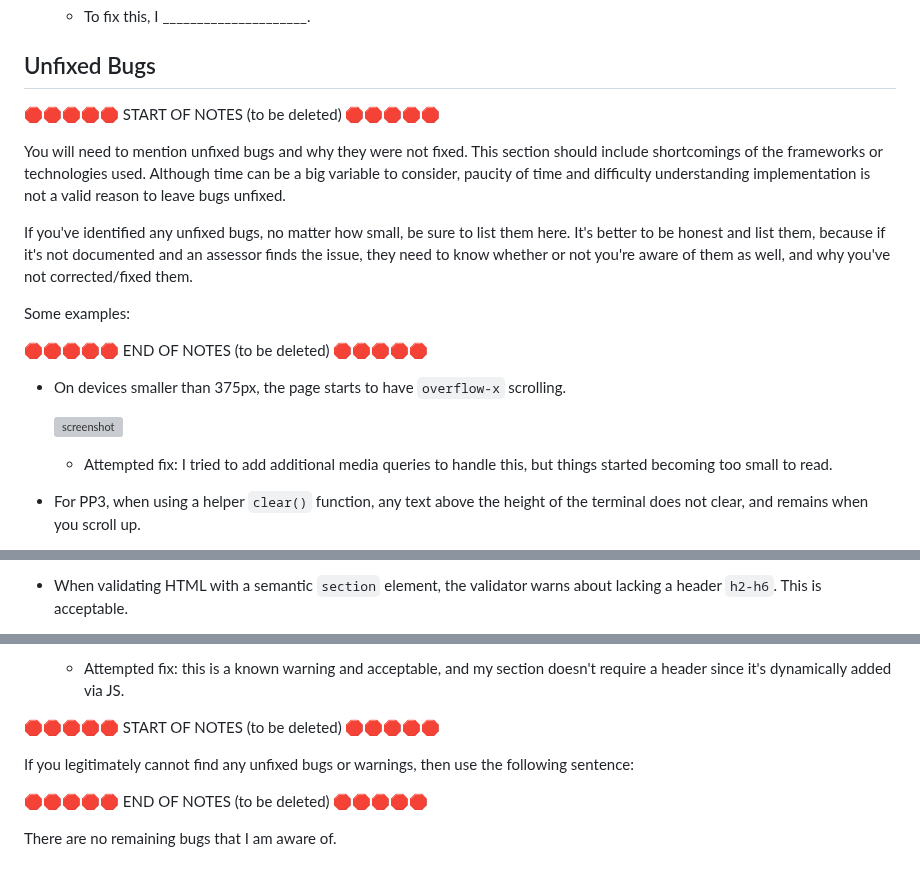
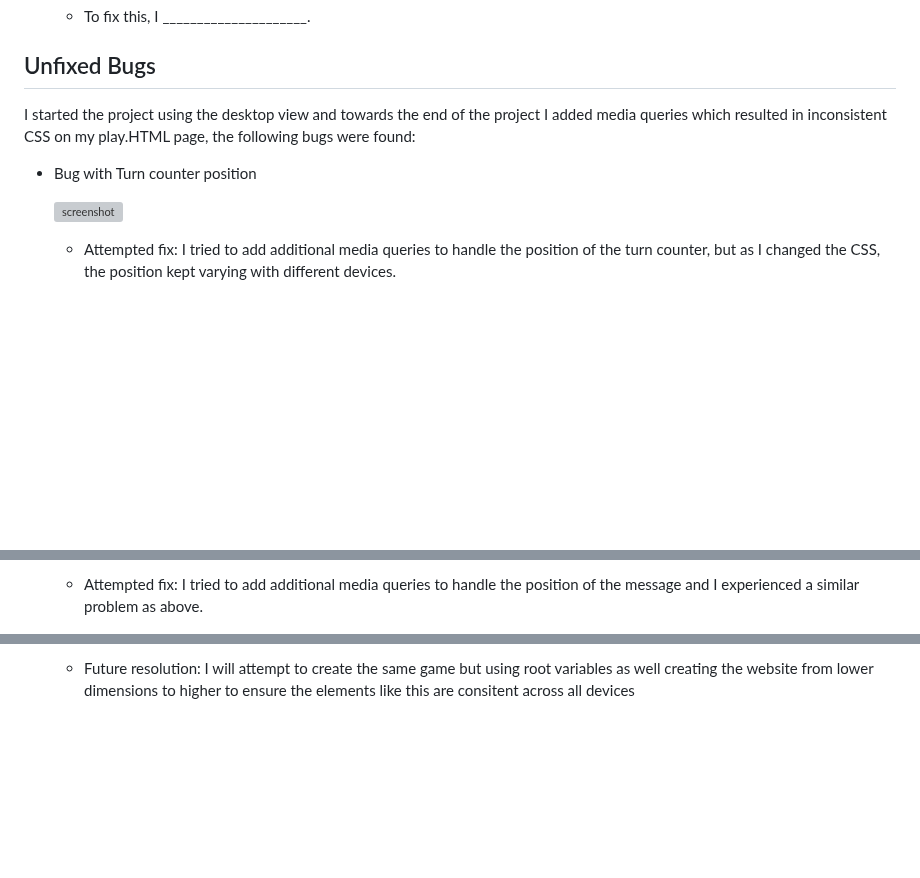
Before and after one commit to riiyu7/Love-Tic-Tac-Toe, a Markdown page: TESTING.md, 3 parts joined by grey strips. GitHub-like rendering; blank space fills up the shorter version; grey boxes are pictures that could not be loaded.

Commit message:
Add unfixed bugs text

```diff
--- a/TESTING.md
+++ b/TESTING.md
@@ -254,26 +254,12 @@ Make sure to include any necessary steps you've implemented to fix the bug(s) as
 
 ## Unfixed Bugs
 
-🛑🛑🛑🛑🛑 START OF NOTES (to be deleted) 🛑🛑🛑🛑🛑
+I started the project using the desktop view and towards the end of the project I added media queries which resulted in inconsistent CSS on my play.HTML page, the following bugs were found:
 
-You will need to mention unfixed bugs and why they were not fixed.
-This section should include shortcomings of the frameworks or technologies used.
-Although time can be a big variable to consider, paucity of time and difficulty understanding
-implementation is not a valid reason to leave bugs unfixed.
-
-If you've identified any unfixed bugs, no matter how small, be sure to list them here.
-It's better to be honest and list them, because if it's not documented and an assessor finds the issue,
-they need to know whether or not you're aware of them as well, and why you've not corrected/fixed them.
-
-Some examples:
-
-🛑🛑🛑🛑🛑 END OF NOTES (to be deleted) 🛑🛑🛑🛑🛑
-
-- On devices smaller than 375px, the page starts to have `overflow-x` scrolling.
+- Bug with Turn counter position
 
     ![screenshot](documentation/unfixed-bug01.png)
 
-    - Attempted fix: I tried to add additional media queries to handle this, but things started becoming too small to read.
+    - Attempted fix: I tried to add additional media queries to handle the position of the turn counter, but as I changed the CSS, the position kept varying with different devices.
 
-- For PP3, when using a helper `clear()` function, any text above the height of the terminal does not clear, and remains when you scroll up.
 
@@ -283,3 +269,3 @@ Some examples:
 
-- When validating HTML with a semantic `section` element, the validator warns about lacking a header `h2-h6`. This is acceptable.
+    - Attempted fix: I tried to add additional media queries to handle the position of the message and I experienced a similar problem as above.
 
@@ -287,10 +272,2 @@ Some examples:
 
-    - Attempted fix: this is a known warning and acceptable, and my section doesn't require a header since it's dynamically added via JS.
-
-🛑🛑🛑🛑🛑 START OF NOTES (to be deleted) 🛑🛑🛑🛑🛑
-
-If you legitimately cannot find any unfixed bugs or warnings, then use the following sentence:
-
-🛑🛑🛑🛑🛑 END OF NOTES (to be deleted) 🛑🛑🛑🛑🛑
-
-There are no remaining bugs that I am aware of.
+    - Future resolution: I will attempt to create the same game but using root variables as well creating the website from lower dimensions to higher to ensure the elements like this are consitent across all devices
```
Also changed, not shown: other parts of TESTING.md (+2 -3 lines).
